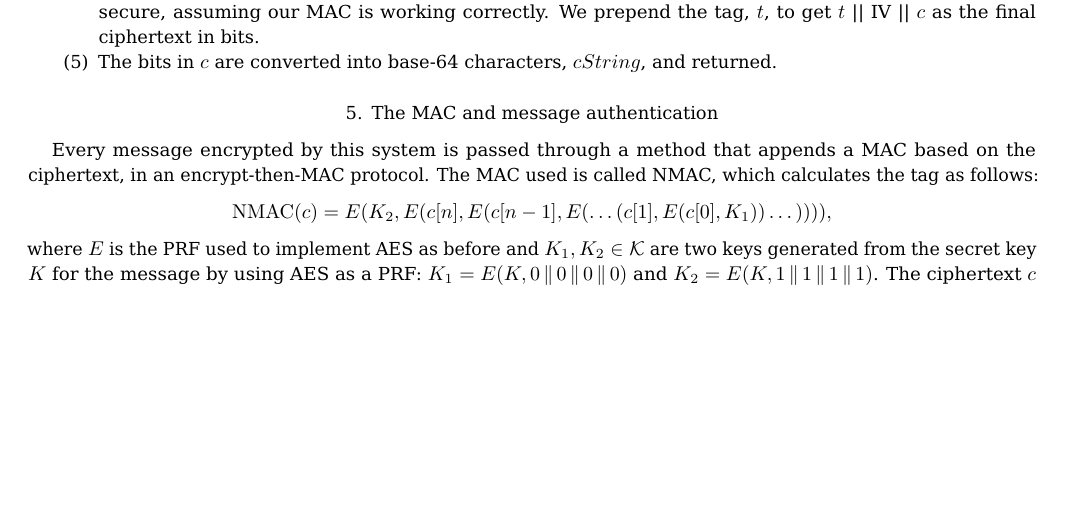
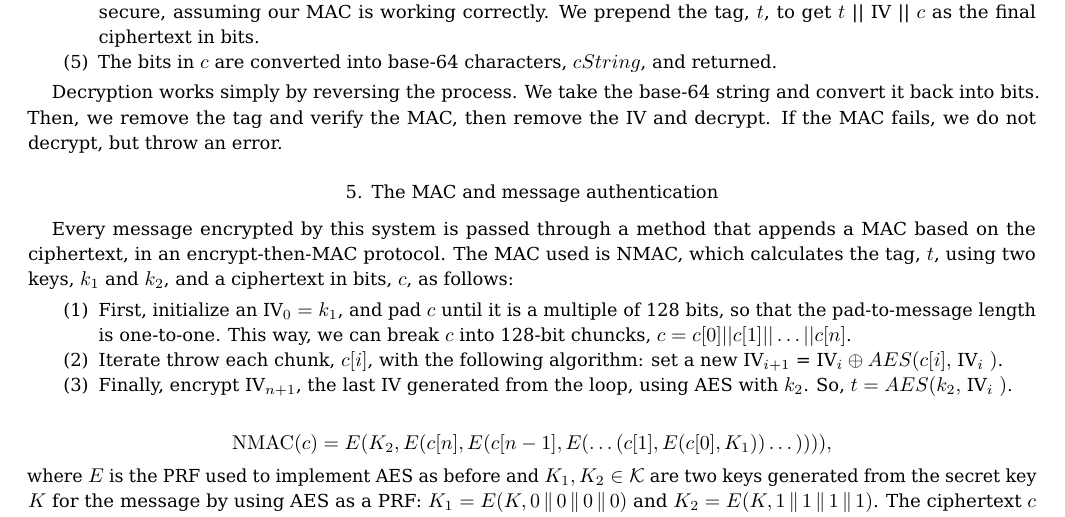
Before and after one commit to riolavigne/cs255-AES, a LaTeX paper (cs255-Debray-LaVigne.tex): part of page 2 of 3, cut so that both start at the same text, the shorter picture padded with empty space. Compiled offline with pdfLaTeX.

Commit message:
Fixed the MAC algorithm description. Still need to prove why its secure.

```diff
--- a/cs255-Debray-LaVigne.tex
+++ b/cs255-Debray-LaVigne.tex
@@ -48,12 +48,20 @@ These methods implement an AES-128 block cipher operating in random counter mode
 \end{enumerate}
 
 % Do we need mroe details? Or is this too many?
+Decryption works simply by reversing the process. We take the base-64 string and convert it back into bits. Then, we remove the tag and verify the MAC, then remove the IV and decrypt. If the MAC fails, we do not decrypt, but throw an error.
 
 % MAC
 % authenticate group messages
 % keys in the key store haven’t been changed
 \section{The MAC and message authentication}
-Every message encrypted by this system is passed through a method that appends a MAC based on the ciphertext, in an encrypt-then-MAC protocol. The MAC used is called NMAC, which calculates the tag as follows:
+Every message encrypted by this system is passed through a method that appends a MAC based on the ciphertext, in an encrypt-then-MAC protocol. The MAC used is NMAC, which calculates the tag, $t$, using two keys, $k_1$ and $k_2$, and a ciphertext in bits, $c$, as follows:
+\begin{enumerate}
+  \item First, initialize an IV$_0 = k_1$, and pad $c$ until it is a multiple of 128 bits, so that the pad-to-message length is one-to-one. This way, we can break $c$ into 128-bit chuncks, $c = c[0]||c[1]|| \dots ||c[n]$.
+  \item Iterate throw each chunk, $c[i]$, with the following algorithm: set a new IV$_{i+1}$ = IV$_i \oplus AES(c[i], $ IV$_i$ $)$.
+  \item Finally, encrypt IV$_{n+1}$, the last IV generated from the loop, using AES with $k_2$. So, $t = AES(k_2,$ IV$_i$ $)$.
+\end{enumerate}
+
+% THIS IS WRONG!
 \[\operatorname{NMAC}(c) = E(K_2,E(c[n],E(c[n-1],E(\dots(c[1],E(c[0],K_1))\dots)))),\]
 where $E$ is the PRF used to implement AES as before and $K_1,K_2\in\cK$ are two keys generated from the secret key $K$ for the message by using AES as a PRF: $K_1 = E(K,0\conc 0\conc 0\conc 0)$ and $K_2 = E(K,1\conc 1\conc 1\conc 1)$. The ciphertext $c$ has already been padded so as to be a multiple of the block size, first by appending the size of the message, then adding zeros as necessary. Then, the sent ciphertext is $c^* = c\conc t$, the original ciphertext with the MAC attached.
 
```
